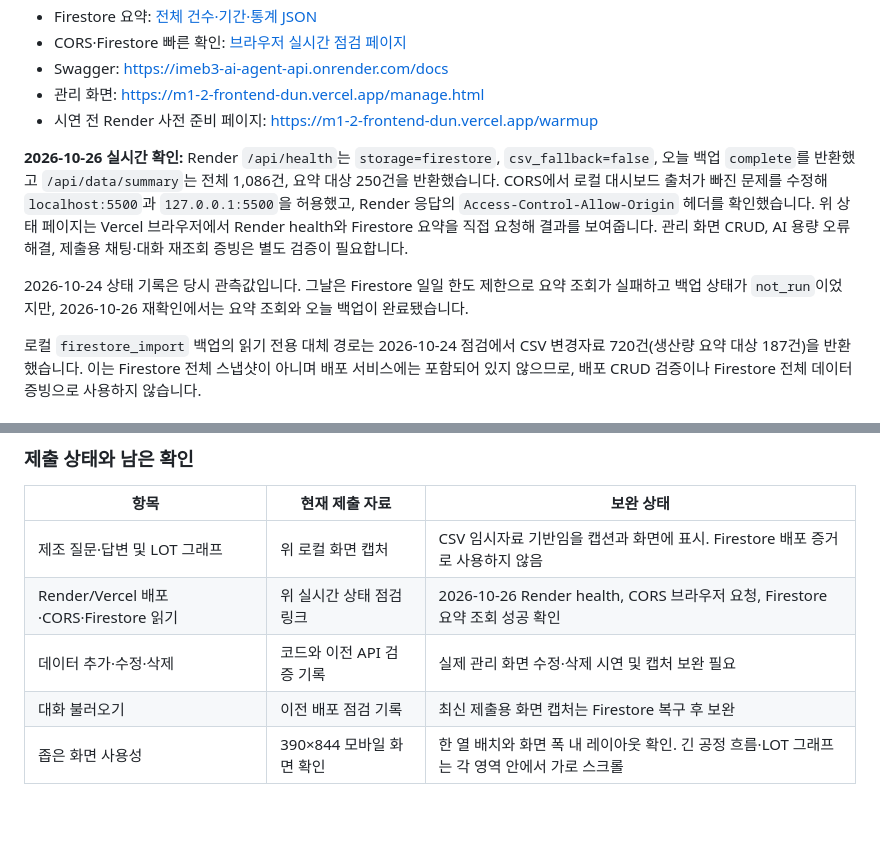
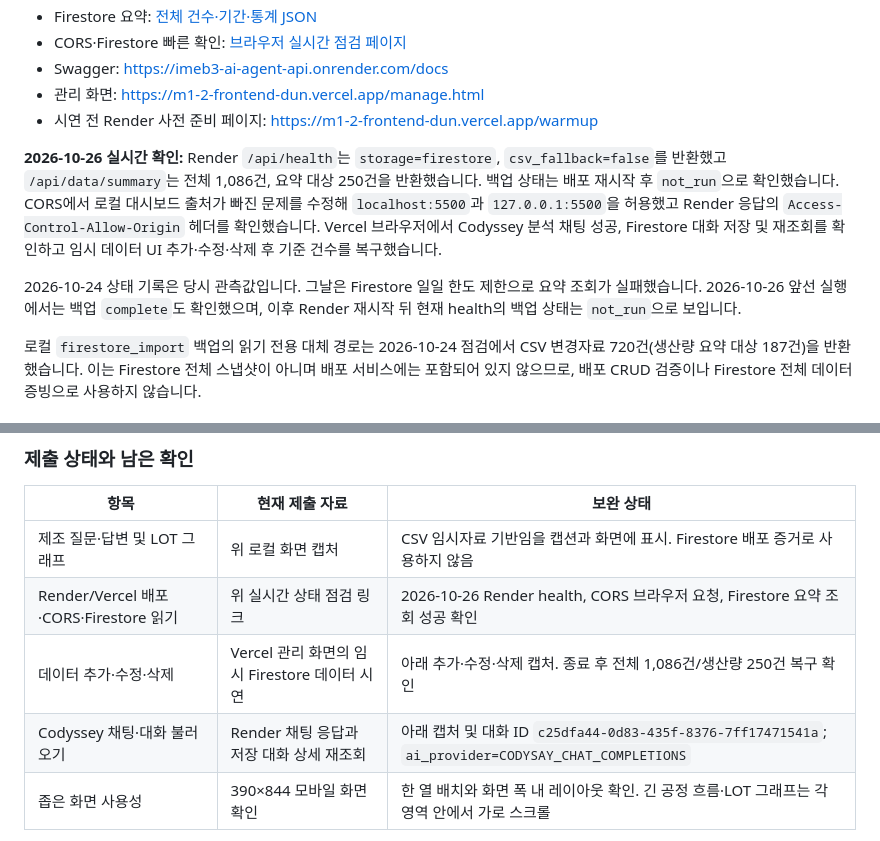
Before and after one commit to solarjina-geena/M1-2, a Markdown page: README.md, 2 parts joined by grey strips. GitHub-like rendering; blank space fills up the shorter version.

Commit message:
docs: add Codyssey and Firestore CRUD evidence

```diff
--- a/README.md
+++ b/README.md
@@ -15,9 +15,9 @@
 - 관리 화면: [https://m1-2-frontend-dun.vercel.app/manage.html](https://m1-2-frontend-dun.vercel.app/manage.html)
 - 시연 전 Render 사전 준비 페이지: [https://m1-2-frontend-dun.vercel.app/warmup](https://m1-2-frontend-dun.vercel.app/warmup)
 
-**2026-10-26 실시간 확인:** Render `/api/health`는 `storage=firestore`, `csv_fallback=false`, 오늘 백업 `complete`를 반환했고 `/api/data/summary`는 전체 1,086건, 요약 대상 250건을 반환했습니다. CORS에서 로컬 대시보드 출처가 빠진 문제를 수정해 `localhost:5500`과 `127.0.0.1:5500`을 허용했고, Render 응답의 `Access-Control-Allow-Origin` 헤더를 확인했습니다. 위 상태 페이지는 Vercel 브라우저에서 Render health와 Firestore 요약을 직접 요청해 결과를 보여줍니다. 관리 화면 CRUD, AI 용량 오류 해결, 제출용 채팅·대화 재조회 증빙은 별도 검증이 필요합니다.
+**2026-10-26 실시간 확인:** Render `/api/health`는 `storage=firestore`, `csv_fallback=false`를 반환했고 `/api/data/summary`는 전체 1,086건, 요약 대상 250건을 반환했습니다. 백업 상태는 배포 재시작 후 `not_run`으로 확인했습니다. CORS에서 로컬 대시보드 출처가 빠진 문제를 수정해 `localhost:5500`과 `127.0.0.1:5500`을 허용했고 Render 응답의 `Access-Control-Allow-Origin` 헤더를 확인했습니다. Vercel 브라우저에서 Codyssey 분석 채팅 성공, Firestore 대화 저장 및 재조회를 확인하고 임시 데이터 UI 추가·수정·삭제 후 기준 건수를 복구했습니다.
 
-2026-10-24 상태 기록은 당시 관측값입니다. 그날은 Firestore 일일 한도 제한으로 요약 조회가 실패하고 백업 상태가 `not_run`이었지만, 2026-10-26 재확인에서는 요약 조회와 오늘 백업이 완료됐습니다.
+2026-10-24 상태 기록은 당시 관측값입니다. 그날은 Firestore 일일 한도 제한으로 요약 조회가 실패했습니다. 2026-10-26 앞선 실행에서는 백업 `complete`도 확인했으며, 이후 Render 재시작 뒤 현재 health의 백업 상태는 `not_run`으로 보입니다.
 
 로컬 `firestore_import` 백업의 읽기 전용 대체 경로는 2026-10-24 점검에서 CSV 변경자료 720건(생산량 요약 대상 187건)을 반환했습니다. 이는 Firestore 전체 스냅샷이 아니며 배포 서비스에는 포함되어 있지 않으므로, 배포 CRUD 검증이나 Firestore 전체 데이터 증빙으로 사용하지 않습니다.
 
@@ -35,7 +35,7 @@
 |---|---|---|
 | 제조 질문·답변 및 LOT 그래프 | 위 로컬 화면 캡처 | CSV 임시자료 기반임을 캡션과 화면에 표시. Firestore 배포 증거로 사용하지 않음 |
 | Render/Vercel 배포·CORS·Firestore 읽기 | 위 실시간 상태 점검 링크 | 2026-10-26 Render health, CORS 브라우저 요청, Firestore 요약 조회 성공 확인 |
-| 데이터 추가·수정·삭제 | 코드와 이전 API 검증 기록 | 실제 관리 화면 수정·삭제 시연 및 캡처 보완 필요 |
-| 대화 불러오기 | 이전 배포 점검 기록 | 최신 제출용 화면 캡처는 Firestore 복구 후 보완 |
+| 데이터 추가·수정·삭제 | Vercel 관리 화면의 임시 Firestore 데이터 시연 | 아래 추가·수정·삭제 캡처. 종료 후 전체 1,086건/생산량 250건 복구 확인 |
+| Codyssey 채팅·대화 불러오기 | Render 채팅 응답과 저장 대화 상세 재조회 | 아래 캡처 및 대화 ID `c25dfa44-0d83-435f-8376-7ff17471541a`; `ai_provider=CODYSAY_CHAT_COMPLETIONS` |
 | 좁은 화면 사용성 | 390×844 모바일 화면 확인 | 한 열 배치와 화면 폭 내 레이아웃 확인. 긴 공정 흐름·LOT 그래프는 각 영역 안에서 가로 스크롤 |
 
```
Also changed, not shown: other parts of README.md (+13 -1 lines), M1-2_과제진척도_2026-10-18.md (+8 -8 lines), M1-2과제 미션.md (+14 -12 lines), docs/screenshots/conversation-load-codyssey.png (added), docs/screenshots/data-crud-create.png (added), docs/screenshots/data-crud-delete-restored.png (added), docs/screenshots/data-crud-update.png (added).
